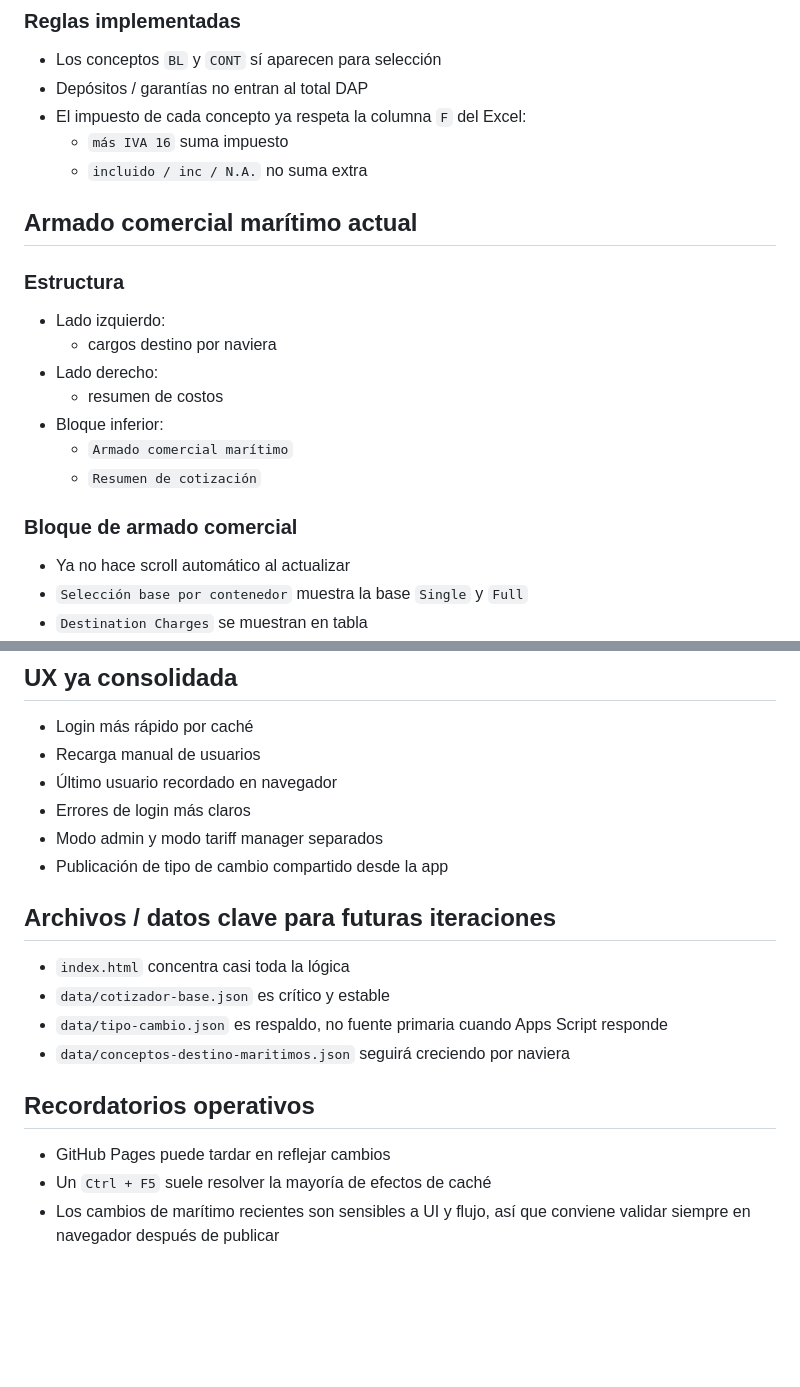
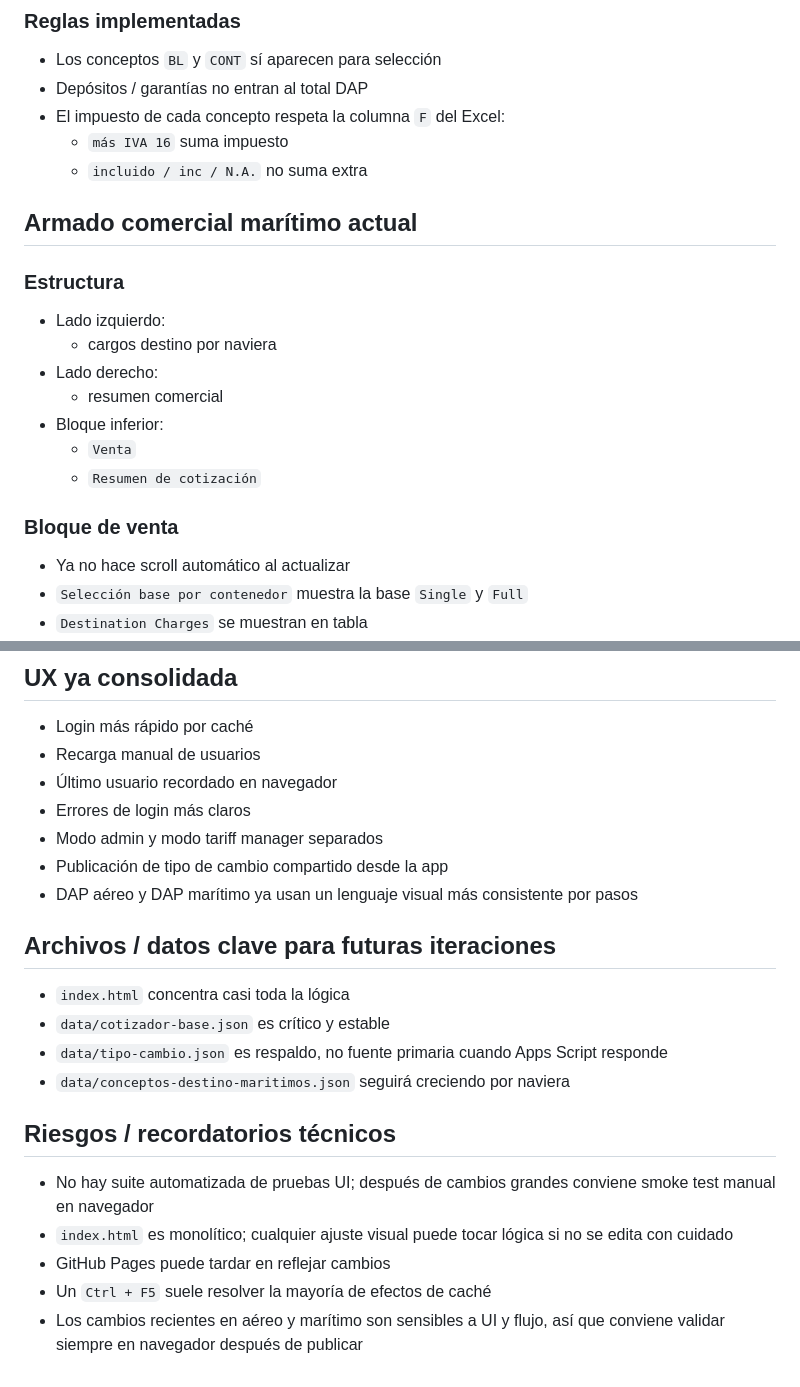
Before and after one commit to mlomeli-multi/cotizador-agentes, a Markdown page: CLAUDE.md, 2 parts joined by grey strips. GitHub-like rendering; blank space fills up the shorter version.

```diff
--- a/CLAUDE.md
+++ b/CLAUDE.md
@@ -102,7 +135,7 @@ Meter los `destination charges` de naviera al flujo marítimo sin mezclarlos con
 ### Reglas implementadas
 - Los conceptos `BL` y `CONT` sí aparecen para selección
 - Depósitos / garantías no entran al total DAP
-- El impuesto de cada concepto ya respeta la columna `F` del Excel:
+- El impuesto de cada concepto respeta la columna `F` del Excel:
   - `más IVA 16` suma impuesto
   - `incluido / inc / N.A.` no suma extra
 
@@ -112,12 +145,12 @@ Meter los `destination charges` de naviera al flujo marítimo sin mezclarlos con
 - Lado izquierdo:
   - cargos destino por naviera
 - Lado derecho:
-  - resumen de costos
+  - resumen comercial
 - Bloque inferior:
-  - `Armado comercial marítimo`
+  - `Venta`
   - `Resumen de cotización`
 
-### Bloque de armado comercial
+### Bloque de venta
 - Ya no hace scroll automático al actualizar
 - `Selección base por contenedor` muestra la base `Single` y `Full`
 - `Destination Charges` se muestran en tabla
@@ -158,6 +191,7 @@ Meter los `destination charges` de naviera al flujo marítimo sin mezclarlos con
 - Errores de login más claros
 - Modo admin y modo tariff manager separados
 - Publicación de tipo de cambio compartido desde la app
+- DAP aéreo y DAP marítimo ya usan un lenguaje visual más consistente por pasos
 
 ## Archivos / datos clave para futuras iteraciones
 - `index.html` concentra casi toda la lógica
@@ -165,7 +199,9 @@ Meter los `destination charges` de naviera al flujo marítimo sin mezclarlos con
 - `data/tipo-cambio.json` es respaldo, no fuente primaria cuando Apps Script responde
 - `data/conceptos-destino-maritimos.json` seguirá creciendo por naviera
 
-## Recordatorios operativos
+## Riesgos / recordatorios técnicos
+- No hay suite automatizada de pruebas UI; después de cambios grandes conviene smoke test manual en navegador
+- `index.html` es monolítico; cualquier ajuste visual puede tocar lógica si no se edita con cuidado
 - GitHub Pages puede tardar en reflejar cambios
 - Un `Ctrl + F5` suele resolver la mayoría de efectos de caché
-- Los cambios de marítimo recientes son sensibles a UI y flujo, así que conviene validar siempre en navegador después de publicar
+- Los cambios recientes en aéreo y marítimo son sensibles a UI y flujo, así que conviene validar siempre en navegador después de publicar
```
Also changed, not shown: other parts of CLAUDE.md (+39 -6 lines).
